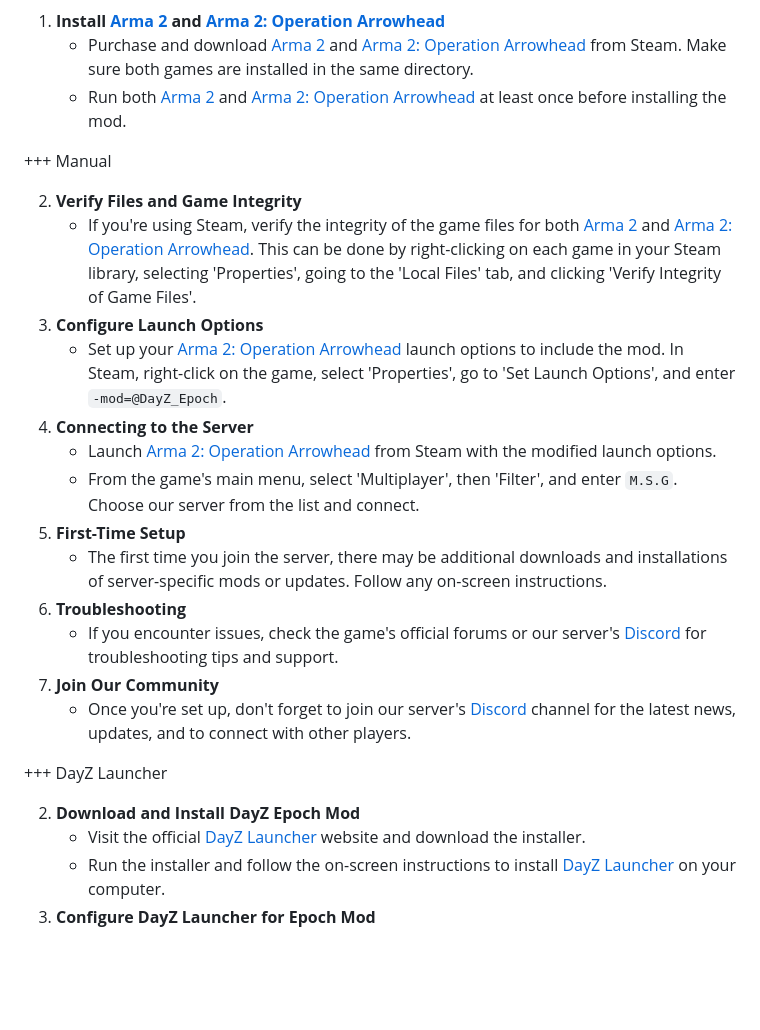
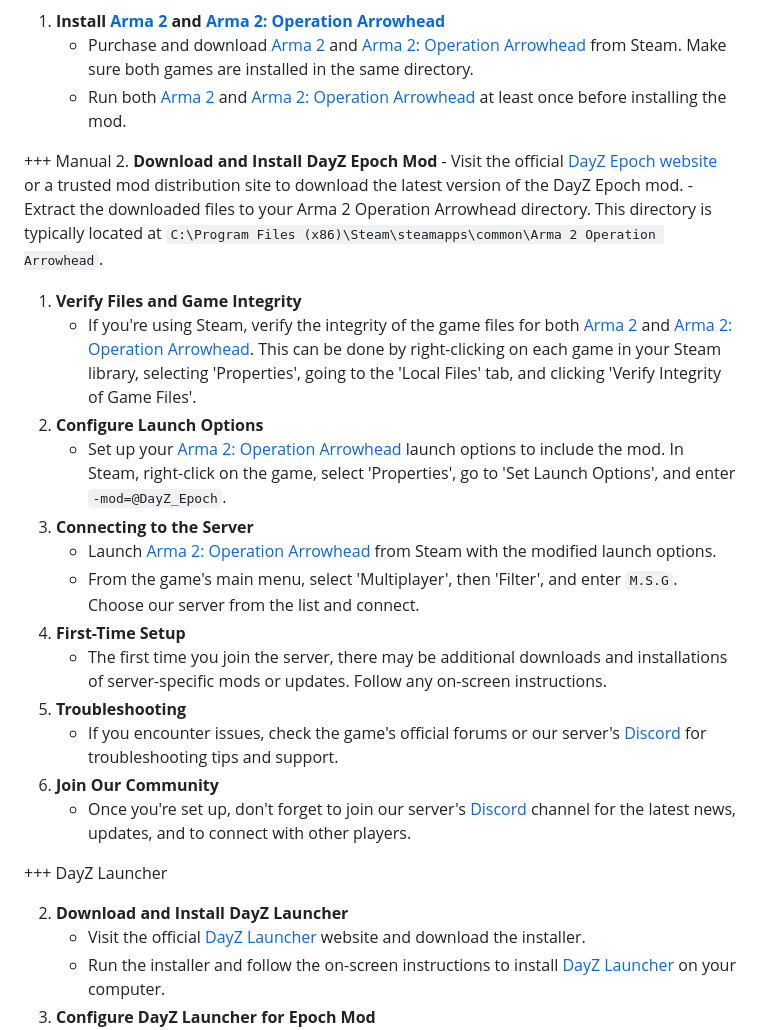
Before and after one commit to LovelessCodes/msgzwiki, a Markdown page: guides/epoch.md, the part around the change. Drawn GitHub-style; blank space fills up the shorter version.

Commit message:
add missing step in epoch install and setup

```diff
--- a/guides/epoch.md
+++ b/guides/epoch.md
@@ -73,24 +73,26 @@ To get started, you'll need to install [Arma 2](https://store.steampowered.com/a
     - Run both [Arma 2](https://store.steampowered.com/app/33900/) and [Arma 2: Operation Arrowhead](https://store.steampowered.com/app/33930/) at least once before installing the mod.
 
 +++ Manual
-
-2. **Verify Files and Game Integrity**
+2. **Download and Install DayZ Epoch Mod**
+    - Visit the official [DayZ Epoch website](https://epochmod.com/a2dayzepoch.php) or a trusted mod distribution site to download the latest version of the DayZ Epoch mod.
+    - Extract the downloaded files to your Arma 2 Operation Arrowhead directory. This directory is typically located at `C:\Program Files (x86)\Steam\steamapps\common\Arma 2 Operation Arrowhead`.
+1. **Verify Files and Game Integrity**
     - If you're using Steam, verify the integrity of the game files for both [Arma 2](https://store.steampowered.com/app/33900/) and [Arma 2: Operation Arrowhead](https://store.steampowered.com/app/33930/). This can be done by right-clicking on each game in your Steam library, selecting 'Properties', going to the 'Local Files' tab, and clicking 'Verify Integrity of Game Files'.
-3. **Configure Launch Options**
+2. **Configure Launch Options**
     - Set up your [Arma 2: Operation Arrowhead](https://store.steampowered.com/app/33930/) launch options to include the mod. In Steam, right-click on the game, select 'Properties', go to 'Set Launch Options', and enter `-mod=@DayZ_Epoch`.
-4. **Connecting to the Server**
+3. **Connecting to the Server**
     - Launch [Arma 2: Operation Arrowhead](https://store.steampowered.com/app/33930/) from Steam with the modified launch options.
     - From the game's main menu, select 'Multiplayer', then 'Filter', and enter `M.S.G`. Choose our server from the list and connect.
-5. **First-Time Setup**
+4. **First-Time Setup**
     - The first time you join the server, there may be additional downloads and installations of server-specific mods or updates. Follow any on-screen instructions.
-6. **Troubleshooting**
+5. **Troubleshooting**
     - If you encounter issues, check the game's official forums or our server's [Discord](https://discord.gg/t7DcSvbwFt) for troubleshooting tips and support.
-7. **Join Our Community**
+6. **Join Our Community**
     - Once you're set up, don't forget to join our server's [Discord](https://discord.gg/t7DcSvbwFt) channel for the latest news, updates, and to connect with other players.
 
 +++ DayZ Launcher
 
-2. **Download and Install DayZ Epoch Mod**
+2. **Download and Install DayZ Launcher**
     - Visit the official [DayZ Launcher](https://dayzlauncher.com) website and download the installer.
     - Run the installer and follow the on-screen instructions to install [DayZ Launcher](https://dayzlauncher.com) on your computer.
 3. **Configure DayZ Launcher for Epoch Mod**
```
